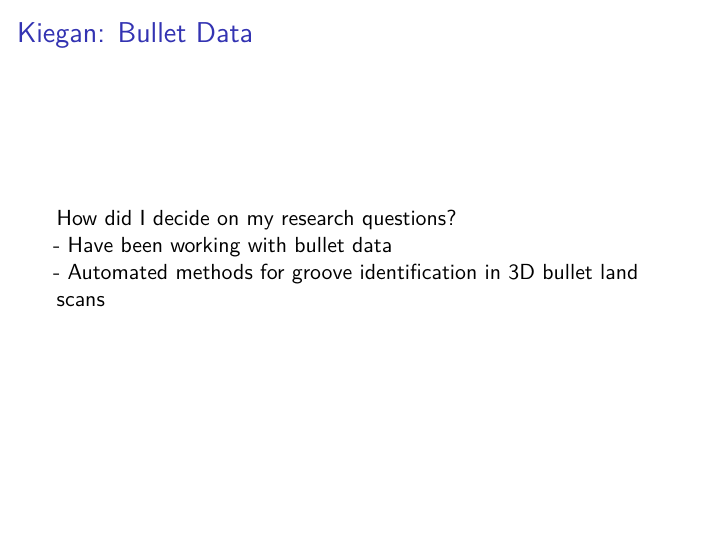
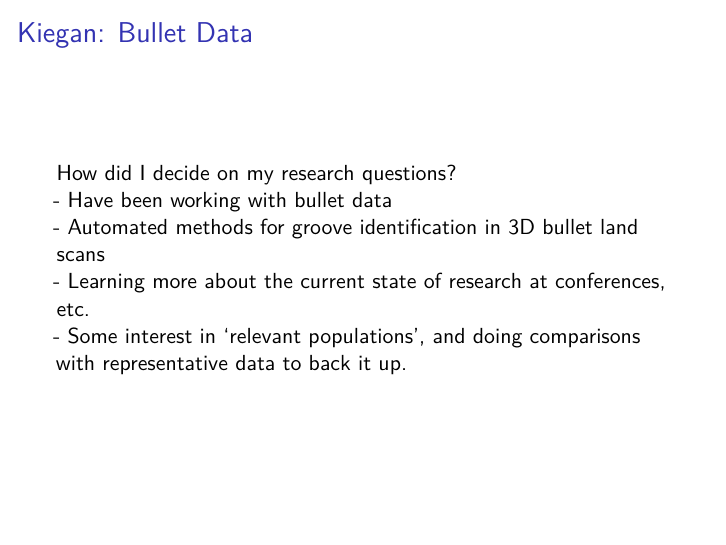
Before and after one commit to CSAFE-ISU/slides, an R Markdown document (04_working-group-talks/NIJ Graduate Fellowship Applications.Rmd): page 13 of 13. Rendered offline with R 4.5, knitr and Pandoc, then LaTeX, with nearby package versions.

Commit message:
adding some detail

```diff
--- a/04_working-group-talks/NIJ Graduate Fellowship Applications.Rmd
+++ b/04_working-group-talks/NIJ Graduate Fellowship Applications.Rmd
@@ -136,3 +136,5 @@ Cons
 How did I decide on my research questions?
 - Have been working with bullet data
 - Automated methods for groove identification in 3D bullet land scans
+- Learning more about the current state of research at conferences, etc.
+- Some interest in 'relevant populations', and doing comparisons with representative data to back it up.
```
Also changed, not shown: 04_working-group-talks/NIJ_Graduate_Fellowship_Applications.pdf.
